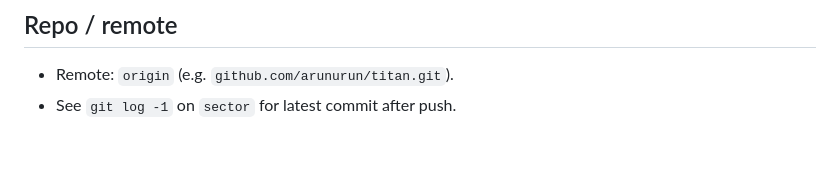
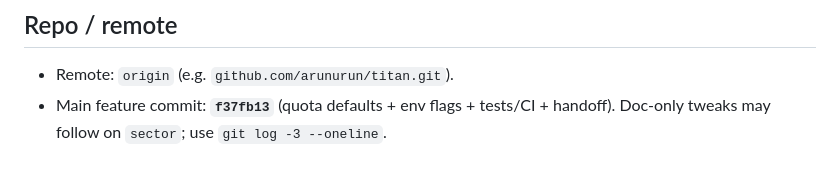
Before and after one commit to arunurun/titan, a Markdown page: SESSION_HANDOFF_2026-04-06.md, the part around the change. Rendered like a GitHub page.

Commit message:
docs: handoff points to quota commit f37fb13
Made-with: Cursor

```diff
--- a/SESSION_HANDOFF_2026-04-06.md
+++ b/SESSION_HANDOFF_2026-04-06.md
@@ -86,4 +86,4 @@ See `config/.env.example`.
 ## Repo / remote
 
 - Remote: `origin` (e.g. `github.com/arunurun/titan.git`).
-- See `git log -1` on `sector` for latest commit after push.
+- Main feature commit: **`f37fb13`** (quota defaults + env flags + tests/CI + handoff). Doc-only tweaks may follow on `sector`; use `git log -3 --oneline`.
```
